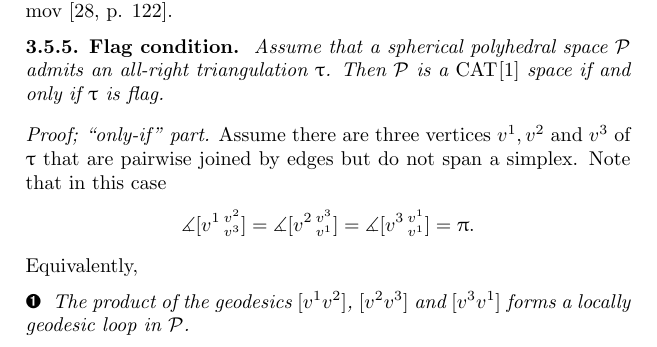
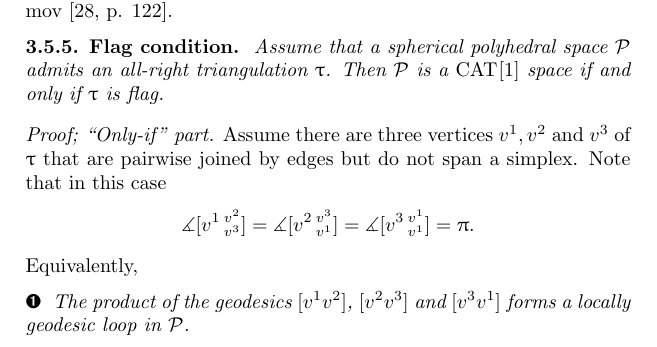
Before and after one commit to anton-petrunin/invitation, a LaTeX thesis (invitation.tex, which reads polyhedral.tex): part of page 48 of 90, cut so that both start at the same text. Compiled offline with pdfLaTeX.

Commit message:
polyhedral.tex

```diff
--- a/polyhedral.tex
+++ b/polyhedral.tex
@@ -537,7 +537,7 @@ Then $\spc{P}$ is a $\Cat{}{1}$ space
 if and only if $\tau$ is flag.
 \end{thm}
 
-\parit{Proof; ``only-if'' part.}
+\parit{Proof; ``Only-if'' part.}
 Assume there are three vertices $v^1,v^2$ and $v^3$ of $\tau$
 that are pairwise joined by edges
 but do not span a simplex.
```
